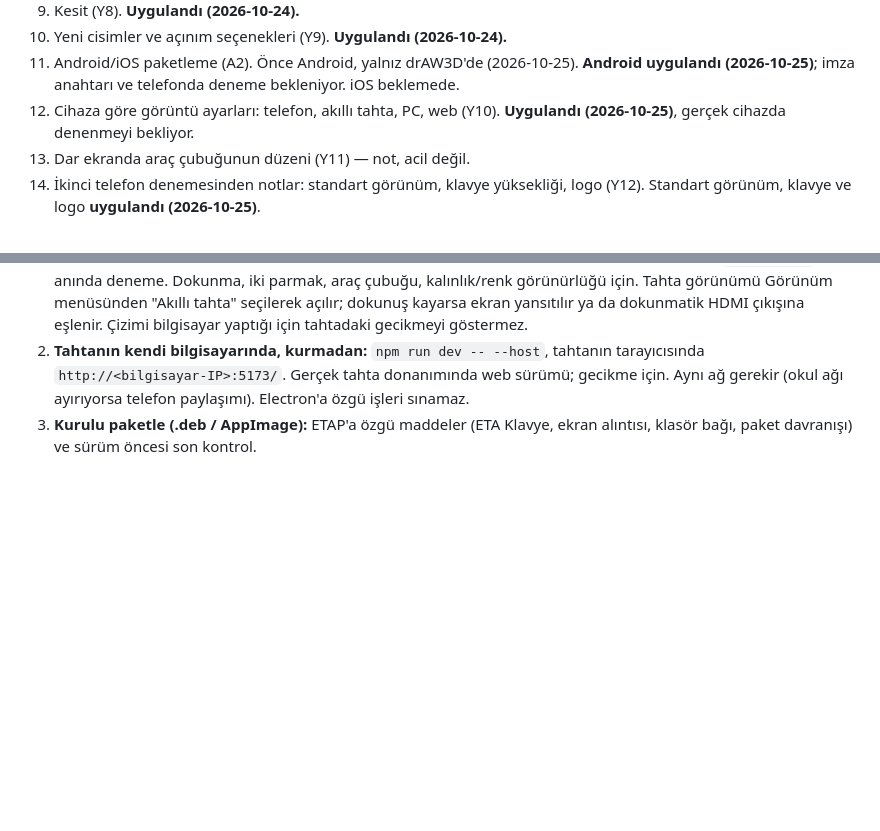
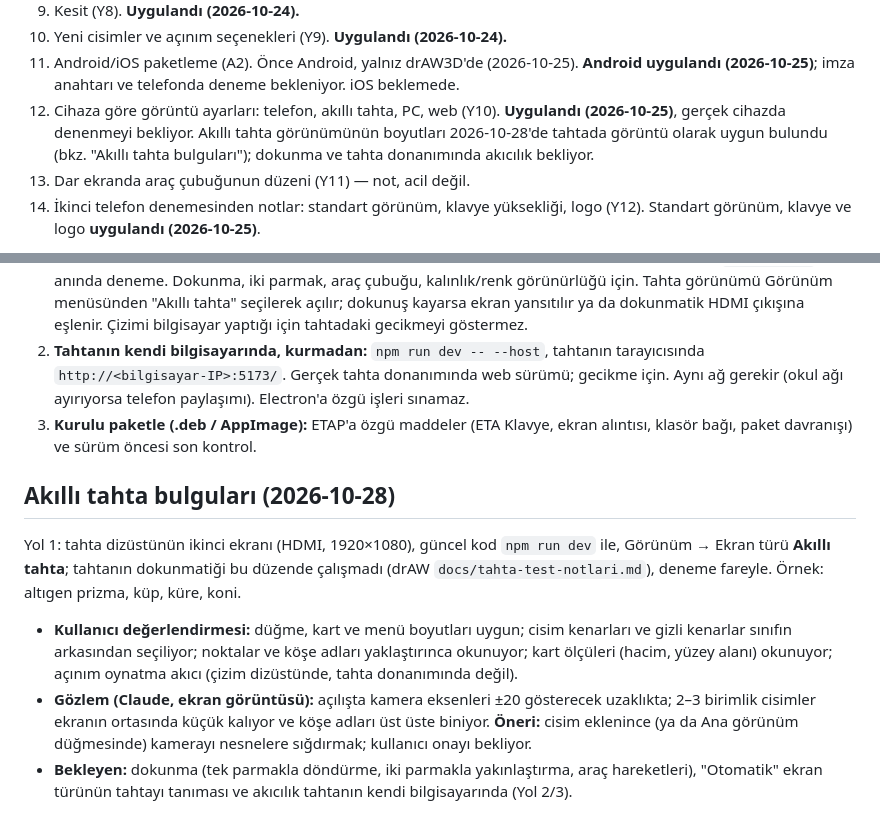
Before and after one commit to 200709078/drAW3D, a Markdown page: docs/yol-haritasi.md, 2 parts joined by grey strips. Drawn GitHub-style; blank space fills up the shorter version.

Commit message:
Yol haritası: akıllı tahta bulguları (28 Ekim, Yol 1)
Co-Authored-By: Claude Opus 5.5 <noreply@anthropic.com>

```diff
--- a/docs/yol-haritasi.md
+++ b/docs/yol-haritasi.md
@@ -22,7 +22,7 @@ aldı; aynı gün Y1, Y2 ve Y3'ü, ardından Y4 ve Y5'i, sonra Y6–Y9'u istedi
 9. Kesit (Y8). **Uygulandı (2026-10-24).**
 10. Yeni cisimler ve açınım seçenekleri (Y9). **Uygulandı (2026-10-24).**
 11. Android/iOS paketleme (A2). Önce Android, yalnız drAW3D'de (2026-10-25). **Android uygulandı (2026-10-25)**; imza anahtarı ve telefonda deneme bekleniyor. iOS beklemede.
-12. Cihaza göre görüntü ayarları: telefon, akıllı tahta, PC, web (Y10). **Uygulandı (2026-10-25)**, gerçek cihazda denenmeyi bekliyor.
+12. Cihaza göre görüntü ayarları: telefon, akıllı tahta, PC, web (Y10). **Uygulandı (2026-10-25)**, gerçek cihazda denenmeyi bekliyor. Akıllı tahta görünümünün boyutları 2026-10-28'de tahtada görüntü olarak uygun bulundu (bkz. "Akıllı tahta bulguları"); dokunma ve tahta donanımında akıcılık bekliyor.
 13. Dar ekranda araç çubuğunun düzeni (Y11) — not, acil değil.
 14. İkinci telefon denemesinden notlar: standart görünüm, klavye yüksekliği, logo (Y12). Standart görünüm, klavye ve logo **uygulandı (2026-10-25)**.
 
@@ -499,3 +499,20 @@ denenir:
    ağ gerekir (okul ağı ayırıyorsa telefon paylaşımı). Electron'a özgü işleri sınamaz.
 3. **Kurulu paketle (.deb / AppImage):** ETAP'a özgü maddeler (ETA Klavye, ekran alıntısı, klasör
    bağı, paket davranışı) ve sürüm öncesi son kontrol.
+
+## Akıllı tahta bulguları (2026-10-28)
+
+Yol 1: tahta dizüstünün ikinci ekranı (HDMI, 1920×1080), güncel kod `npm run dev` ile, Görünüm →
+Ekran türü **Akıllı tahta**; tahtanın dokunmatiği bu düzende çalışmadı (drAW
+`docs/tahta-test-notlari.md`), deneme fareyle. Örnek: altıgen prizma, küp, küre, koni.
+
+- **Kullanıcı değerlendirmesi:** düğme, kart ve menü boyutları uygun; cisim kenarları ve gizli
+  kenarlar sınıfın arkasından seçiliyor; noktalar ve köşe adları yaklaştırınca okunuyor; kart
+  ölçüleri (hacim, yüzey alanı) okunuyor; açınım oynatma akıcı (çizim dizüstünde, tahta
+  donanımında değil).
+- **Gözlem (Claude, ekran görüntüsü):** açılışta kamera eksenleri ±20 gösterecek uzaklıkta;
+  2–3 birimlik cisimler ekranın ortasında küçük kalıyor ve köşe adları üst üste biniyor.
+  **Öneri:** cisim eklenince (ya da Ana görünüm düğmesinde) kamerayı nesnelere sığdırmak;
+  kullanıcı onayı bekliyor.
+- **Bekleyen:** dokunma (tek parmakla döndürme, iki parmakla yakınlaştırma, araç hareketleri),
+  "Otomatik" ekran türünün tahtayı tanıması ve akıcılık tahtanın kendi bilgisayarında (Yol 2/3).
```
